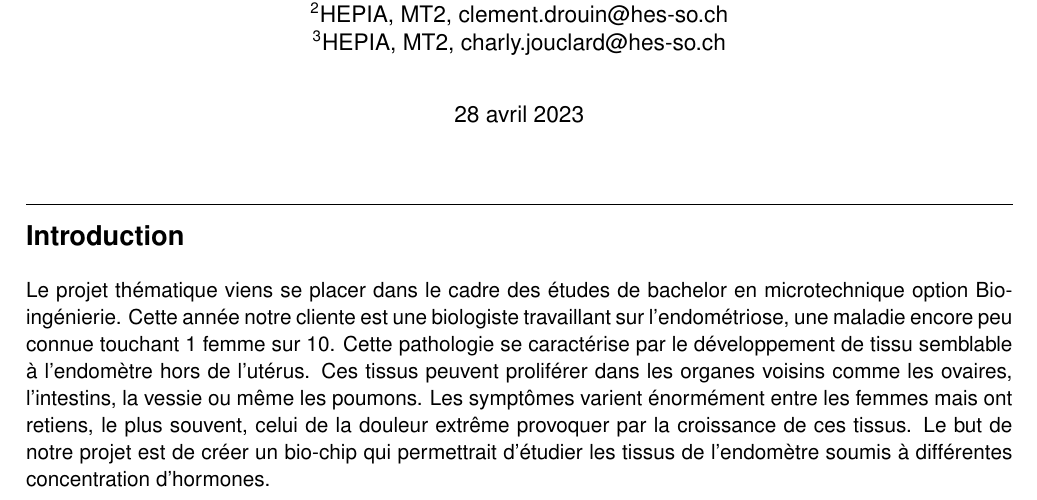
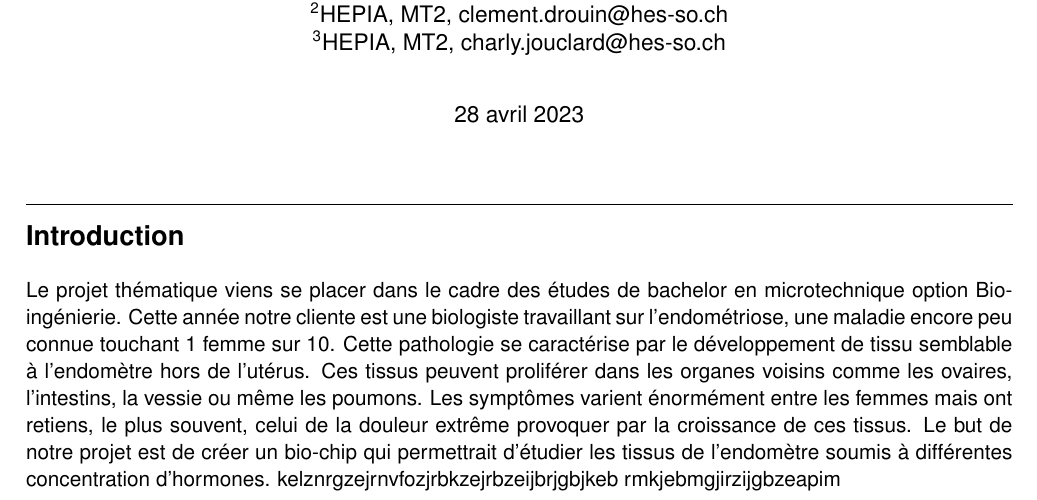
Before and after one commit to Kgranv/projet_thematique, a LaTeX document (rapport/rapport.tex): part of page 1 of 22, cut so that both start at the same text. Compiled offline with pdfLaTeX.

Commit message:
Update rapport.tex

```diff
--- a/rapport/rapport.tex
+++ b/rapport/rapport.tex
@@ -69,6 +69,7 @@ Cette pathologie se caractérise par le développement de tissu semblable à l'e
 Ces tissus peuvent proliférer dans les organes voisins comme les ovaires, l'intestins, la vessie ou même les poumons.
 Les symptômes varient énormément entre les femmes mais ont retiens, le plus souvent, celui de la douleur extrême provoquer par la croissance de ces tissus.
 Le but de notre projet est de créer un bio-chip qui permettrait d'étudier les tissus de l'endomètre soumis à différentes concentration d'hormones.
+kelznrgzejrnvfozjrbkzejrbzeijbrjgbjkeb rmkjebmgjirzijgbzeapim
 \newpage
 %Table des matieres
 \tableofcontents
```
